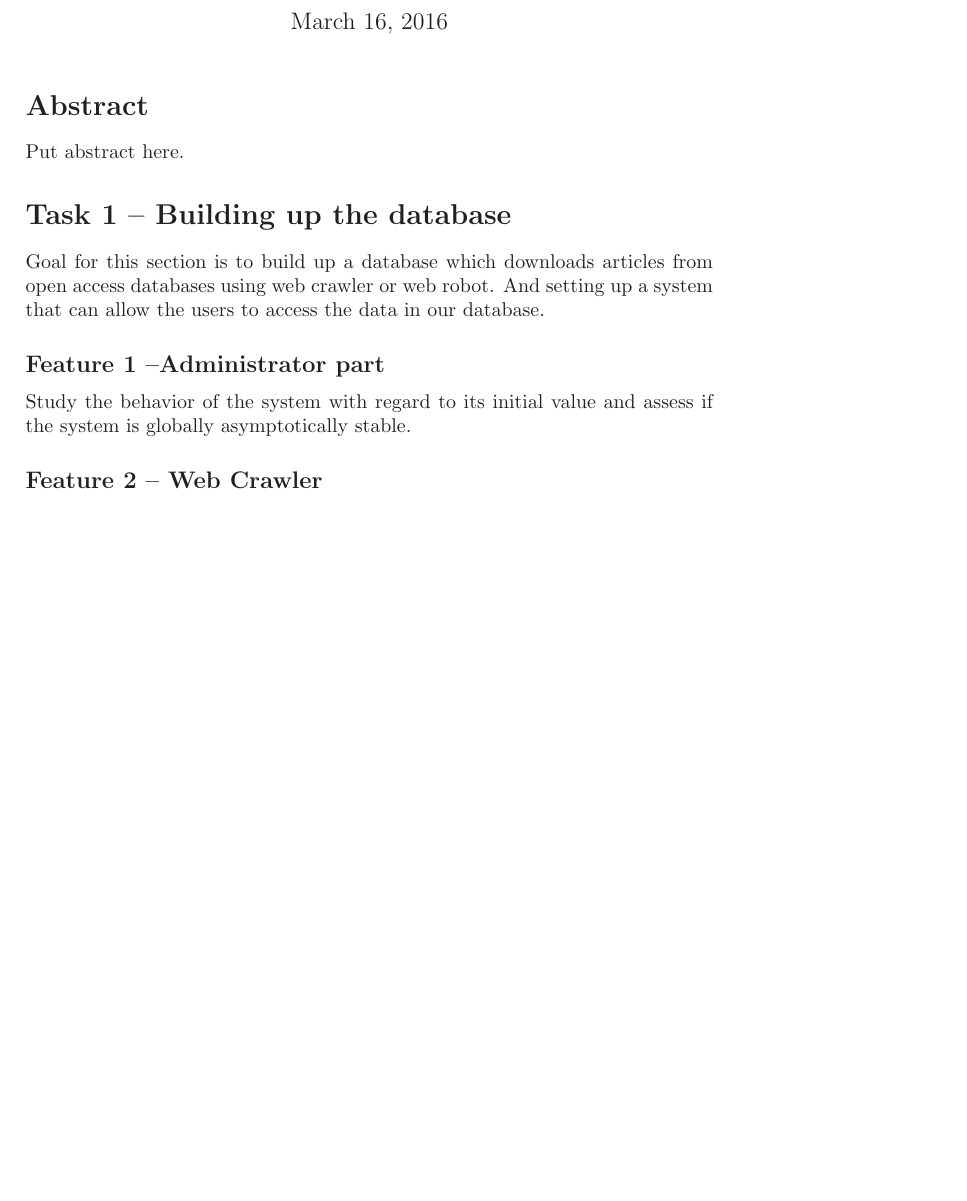
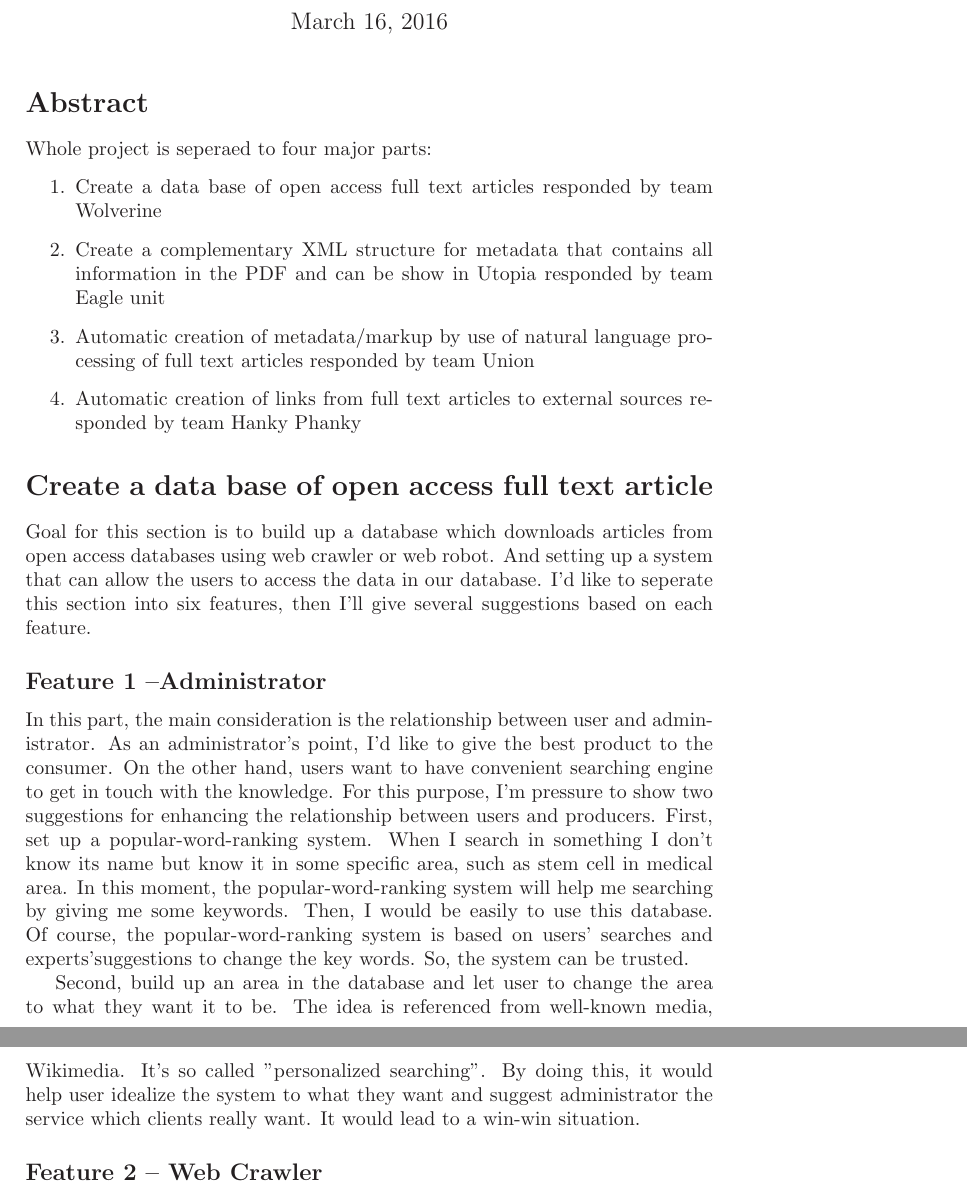
Before and after one commit to josechang/sciinfo, a LaTeX document (Report/report_template.tex): part of page 1 of 4 before the commit and two parts of pages 1 and 2 of 5 after it, the two joined at a grey line, cut so that both start at the same text, the shorter picture padded with empty space. Compiled offline with LaTeX, dvips and Ghostscript.

Commit message:
report_template.tex edited online with Bitbucket

```diff
--- a/Report/report_template.tex
+++ b/Report/report_template.tex
@@ -42,21 +42,29 @@
 \section*{Abstract}
 \label{abstract}
 
-Put abstract here.
+Whole project is seperaed to four major parts:
+\begin{enumerate}
+  \item Create a data base of open access full text articles responded by team Wolverine
+  \item Create a complementary XML structure for metadata that contains all information in the PDF and can be show in Utopia responded by team Eagle unit
+  \item Automatic creation of metadata/markup by use of natural language processing of full text articles responded by team Union
+  \item Automatic creation of links from full text articles to external sources responded by team Hanky Phanky
+\end{enumerate}
 
 %%%%%%%%%%%%%%%%%%%%%%%%%%%%%%%%%%%%%%%%%%%%%%%%%%%%%%%%%%%%%%%%%%%%%%%%%%%%%%%%%%%
 % Responsibility of Wolverine
 %%%%%%%%%%%%%%%%%%%%%%%%%%%%%%%%%%%%%%%%%%%%%%%%%%%%%%%%%%%%%%%%%%%%%%%%%%%%%%%%%%%
 
-\section*{Task 1 -- Building up the database}
+\section*{Create a data base of open access full text article}
 \label{task1}
 
-Goal for this section is to build up a database which downloads articles from open access databases using web crawler or web robot. And setting up a system that can allow the users to access the data in our database.
+Goal for this section is to build up a database which downloads articles from open access databases using web crawler or web robot. And setting up a system that can allow the users to access the data in our database. I'd like to seperate this section into six features, then I'll give several suggestions based on each feature.
 
-\subsection*{Feature 1 --Administrator part}
-\label{task1:feature1}
+\subsection*{Feature 1 --Administrator}
+\label{task1:part1}
 
-Study the behavior of the system with regard to its initial value and assess if the system is globally asymptotically stable.
+In this part, the main consideration is the relationship between user and administrator. As an administrator's point, I'd like to give the best product to the consumer. On the other hand, users want to have convenient searching engine to get in touch with the knowledge. For this purpose, I'm pressure to show two suggestions for enhancing the relationship between users and producers. First, set up a popular-word-ranking system. When I search in something I don't know its name but know it in some specific area, such as stem cell in medical area. In this moment, the popular-word-ranking system will help me searching by giving me some keywords. Then, I would be easily to use this database. Of course, the popular-word-ranking system is based on users' searches and experts'suggestions to change the key words. So, the system can be trusted.
+
+Second, build up an area in the database and let user to change the area to what they want it to be. The idea is referenced from well-known media, Wikimedia. It's so called "personalized searching". By doing this, it would help user idealize the system to what they want and suggest administrator the service which clients really want. It would lead to a win-win situation.
 
 \subsection*{Feature 2 -- Web Crawler}
 \label{task1:feature2}
```
